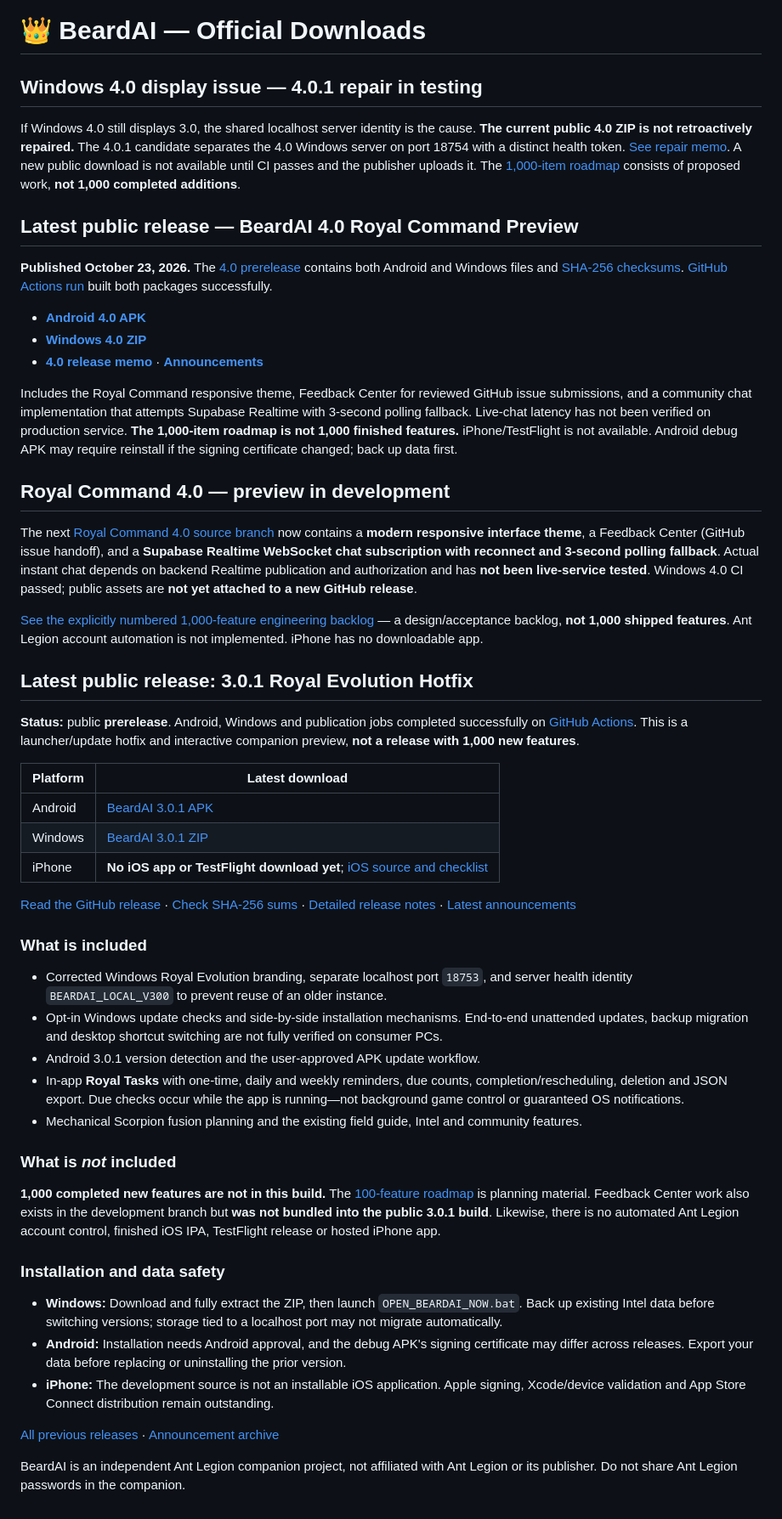
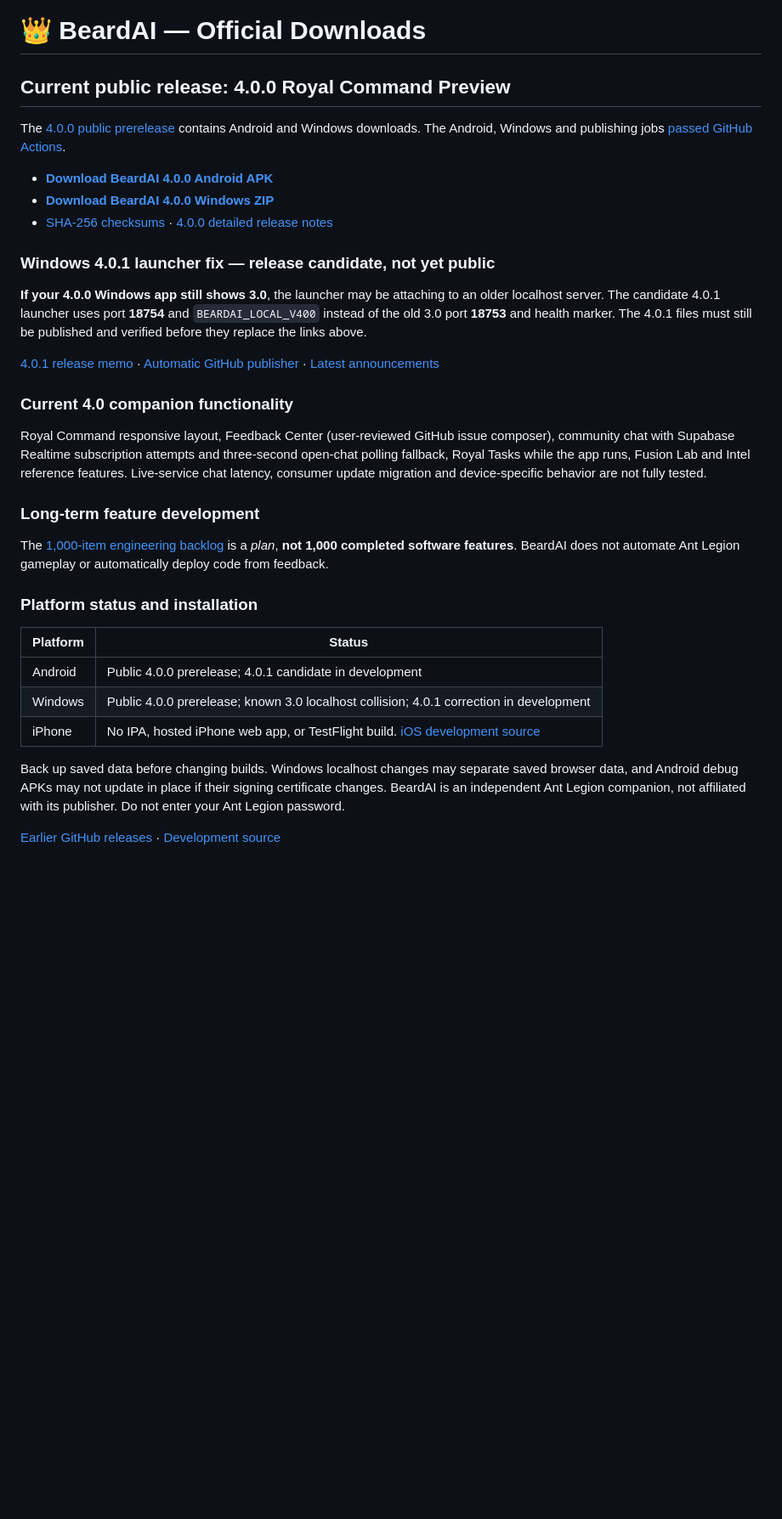
Before and after one commit to AntonioRose-design/BeardAI-Downloads, a Markdown page: README.md, the part around the change. Shown at 85% size. Rendered like a GitHub page; blank space fills up the shorter version.

Commit message:
Replace accumulated contradictory public homepage with accurate 4.0.0 downloads and 4.0.1 rollout candidate

```diff
--- a/README.md
+++ b/README.md
@@ -1,61 +1,35 @@
 # 👑 BeardAI — Official Downloads
 
-## Windows 4.0 display issue — 4.0.1 repair in testing
+## Current public release: 4.0.0 Royal Command Preview
 
-If Windows 4.0 still displays 3.0, the shared localhost server identity is the cause. **The current public 4.0 ZIP is not retroactively repaired.** The 4.0.1 candidate separates the 4.0 Windows server on port 18754 with a distinct health token. [See repair memo](RELEASE_NOTES_v4.0.1-royal-command-launcher-fix.md). A new public download is not available until CI passes and the publisher uploads it. The [1,000-item roadmap](https://github.com/AntonioRose-design/BeardAI-Android/blob/beardai-2.2-community-media-updates/ROADMAP_BEARD_AI_4_0_1000_FEATURES.md) consists of proposed work, **not 1,000 completed additions**.
+The [4.0.0 public prerelease](https://github.com/AntonioRose-design/BeardAI-Downloads/releases/tag/v4.0.0-royal-command-preview) contains Android and Windows downloads. The Android, Windows and publishing jobs [passed GitHub Actions](https://github.com/AntonioRose-design/BeardAI-Android/actions/runs/40014377871).
 
+- **[Download BeardAI 4.0.0 Android APK](https://github.com/AntonioRose-design/BeardAI-Downloads/releases/download/v4.0.0-royal-command-preview/BeardAI-Android-v4.0.0-Royal-Command-Preview.apk)**
+- **[Download BeardAI 4.0.0 Windows ZIP](https://github.com/AntonioRose-design/BeardAI-Downloads/releases/download/v4.0.0-royal-command-preview/BeardAI-Windows-v4.0.0-Royal-Command-Preview.zip)**
+- [SHA-256 checksums](https://github.com/AntonioRose-design/BeardAI-Downloads/releases/download/v4.0.0-royal-command-preview/SHA256SUMS.txt) · [4.0.0 detailed release notes](RELEASE_NOTES_v4.0.0-royal-command-preview.md)
 
+### Windows 4.0.1 launcher fix — release candidate, not yet public
 
-## Latest public release — BeardAI 4.0 Royal Command Preview
+**If your 4.0.0 Windows app still shows 3.0**, the launcher may be attaching to an older localhost server. The candidate 4.0.1 launcher uses port **18754** and `BEARDAI_LOCAL_V400` instead of the old 3.0 port **18753** and health marker. The 4.0.1 files must still be published and verified before they replace the links above.
 
-**Published October 23, 2026.** The [4.0 prerelease](https://github.com/AntonioRose-design/BeardAI-Downloads/releases/tag/v4.0.0-royal-command-preview) contains both Android and Windows files and [SHA-256 checksums](https://github.com/AntonioRose-design/BeardAI-Downloads/releases/download/v4.0.0-royal-command-preview/SHA256SUMS.txt). [GitHub Actions run](https://github.com/AntonioRose-design/BeardAI-Android/actions/runs/40014377871) built both packages successfully.
+[4.0.1 release memo](RELEASE_NOTES_v4.0.1-royal-command-launcher-fix.md) · [Automatic GitHub publisher](https://github.com/AntonioRose-design/BeardAI-Android/actions/workflows/publish-public-hotfix.yml) · [Latest announcements](ANNOUNCEMENTS.md)
 
-- **[Android 4.0 APK](https://github.com/AntonioRose-design/BeardAI-Downloads/releases/download/v4.0.0-royal-command-preview/BeardAI-Android-v4.0.0-Royal-Command-Preview.apk)**
-- **[Windows 4.0 ZIP](https://github.com/AntonioRose-design/BeardAI-Downloads/releases/download/v4.0.0-royal-command-preview/BeardAI-Windows-v4.0.0-Royal-Command-Preview.zip)**
-- **[4.0 release memo](RELEASE_NOTES_v4.0.0-royal-command-preview.md)** · **[Announcements](ANNOUNCEMENTS.md)**
+### Current 4.0 companion functionality
 
-Includes the Royal Command responsive theme, Feedback Center for reviewed GitHub issue submissions, and a community chat implementation that attempts Supabase Realtime with 3-second polling fallback. Live-chat latency has not been verified on production service. **The 1,000-item roadmap is not 1,000 finished features.** iPhone/TestFlight is not available. Android debug APK may require reinstall if the signing certificate changed; back up data first.
+Royal Command responsive layout, Feedback Center (user-reviewed GitHub issue composer), community chat with Supabase Realtime subscription attempts and three-second open-chat polling fallback, Royal Tasks while the app runs, Fusion Lab and Intel reference features. Live-service chat latency, consumer update migration and device-specific behavior are not fully tested.
 
+### Long-term feature development
 
+The [1,000-item engineering backlog](https://github.com/AntonioRose-design/BeardAI-Android/blob/beardai-2.2-community-media-updates/ROADMAP_BEARD_AI_4_0_1000_FEATURES.md) is a *plan*, **not 1,000 completed software features**. BeardAI does not automate Ant Legion gameplay or automatically deploy code from feedback.
 
-## Royal Command 4.0 — preview in development
+### Platform status and installation
 
-The next [Royal Command 4.0 source branch](https://github.com/AntonioRose-design/BeardAI-Android/tree/beardai-2.2-community-media-updates) now contains a **modern responsive interface theme**, a Feedback Center (GitHub issue handoff), and a **Supabase Realtime WebSocket chat subscription with reconnect and 3-second polling fallback**. Actual instant chat depends on backend Realtime publication and authorization and has **not been live-service tested**. Windows 4.0 CI passed; public assets are **not yet attached to a new GitHub release**.
+| Platform | Status |
+| --- | --- |
+| Android | Public 4.0.0 prerelease; 4.0.1 candidate in development |
+| Windows | Public 4.0.0 prerelease; known 3.0 localhost collision; 4.0.1 correction in development |
+| iPhone | No IPA, hosted iPhone web app, or TestFlight build. [iOS development source](https://github.com/AntonioRose-design/BeardAI-Android/tree/beardai-2.2-community-media-updates/ios) |
 
-[See the explicitly numbered 1,000-feature engineering backlog](https://github.com/AntonioRose-design/BeardAI-Android/blob/beardai-2.2-community-media-updates/ROADMAP_BEARD_AI_4_0_1000_FEATURES.md) — a design/acceptance backlog, **not 1,000 shipped features**. Ant Legion account automation is not implemented. iPhone has no downloadable app.
+Back up saved data before changing builds. Windows localhost changes may separate saved browser data, and Android debug APKs may not update in place if their signing certificate changes. BeardAI is an independent Ant Legion companion, not affiliated with its publisher. Do not enter your Ant Legion password.
 
-
-
-## Latest public release: 3.0.1 Royal Evolution Hotfix
-
-**Status:** public **prerelease**. Android, Windows and publication jobs completed successfully on [GitHub Actions](https://github.com/AntonioRose-design/BeardAI-Android/actions/runs/40012198311). This is a launcher/update hotfix and interactive companion preview, **not a release with 1,000 new features**.
-
-| Platform | Latest download |
-| --- | --- |
-| Android | [BeardAI 3.0.1 APK](https://github.com/AntonioRose-design/BeardAI-Downloads/releases/download/v3.0.1-royal-evolution-hotfix/BeardAI-Android-v3.0.1-Royal-Evolution-Hotfix.apk) |
-| Windows | [BeardAI 3.0.1 ZIP](https://github.com/AntonioRose-design/BeardAI-Downloads/releases/download/v3.0.1-royal-evolution-hotfix/BeardAI-Windows-v3.0.1-Royal-Evolution-Hotfix.zip) |
-| iPhone | **No iOS app or TestFlight download yet**; [iOS source and checklist](https://github.com/AntonioRose-design/BeardAI-Android/tree/beardai-2.2-community-media-updates/ios) |
-
-[Read the GitHub release](https://github.com/AntonioRose-design/BeardAI-Downloads/releases/tag/v3.0.1-royal-evolution-hotfix) · [Check SHA-256 sums](https://github.com/AntonioRose-design/BeardAI-Downloads/releases/download/v3.0.1-royal-evolution-hotfix/SHA256SUMS.txt) · [Detailed release notes](RELEASE_NOTES_v3.0.1-royal-evolution-hotfix.md) · [Latest announcements](ANNOUNCEMENTS.md)
-
-### What is included
-
-- Corrected Windows Royal Evolution branding, separate localhost port `18753`, and server health identity `BEARDAI_LOCAL_V300` to prevent reuse of an older instance.
-- Opt-in Windows update checks and side-by-side installation mechanisms. End-to-end unattended updates, backup migration and desktop shortcut switching are not fully verified on consumer PCs.
-- Android 3.0.1 version detection and the user-approved APK update workflow.
-- In-app **Royal Tasks** with one-time, daily and weekly reminders, due counts, completion/rescheduling, deletion and JSON export. Due checks occur while the app is running—not background game control or guaranteed OS notifications.
-- Mechanical Scorpion fusion planning and the existing field guide, Intel and community features.
-
-### What is *not* included
-
-**1,000 completed new features are not in this build.** The [100-feature roadmap](https://github.com/AntonioRose-design/BeardAI-Android/blob/beardai-2.2-community-media-updates/ROADMAP_BEARD_AI_3_0_100_FEATURES.md) is planning material. Feedback Center work also exists in the development branch but **was not bundled into the public 3.0.1 build**. Likewise, there is no automated Ant Legion account control, finished iOS IPA, TestFlight release or hosted iPhone app.
-
-### Installation and data safety
-
-- **Windows:** Download and fully extract the ZIP, then launch `OPEN_BEARDAI_NOW.bat`. Back up existing Intel data before switching versions; storage tied to a localhost port may not migrate automatically.
-- **Android:** Installation needs Android approval, and the debug APK's signing certificate may differ across releases. Export your data before replacing or uninstalling the prior version.
-- **iPhone:** The development source is not an installable iOS application. Apple signing, Xcode/device validation and App Store Connect distribution remain outstanding.
-
-[All previous releases](https://github.com/AntonioRose-design/BeardAI-Downloads/releases) · [Announcement archive](ANNOUNCEMENTS.md)
-
-BeardAI is an independent Ant Legion companion project, not affiliated with Ant Legion or its publisher. Do not share Ant Legion passwords in the companion.
+[Earlier GitHub releases](https://github.com/AntonioRose-design/BeardAI-Downloads/releases) · [Development source](https://github.com/AntonioRose-design/BeardAI-Android)
```
